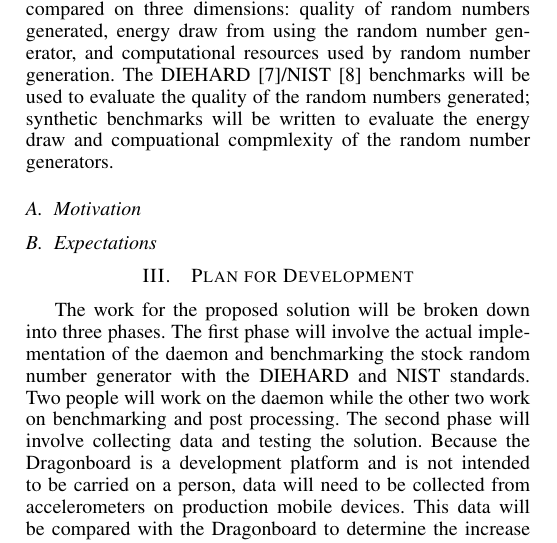
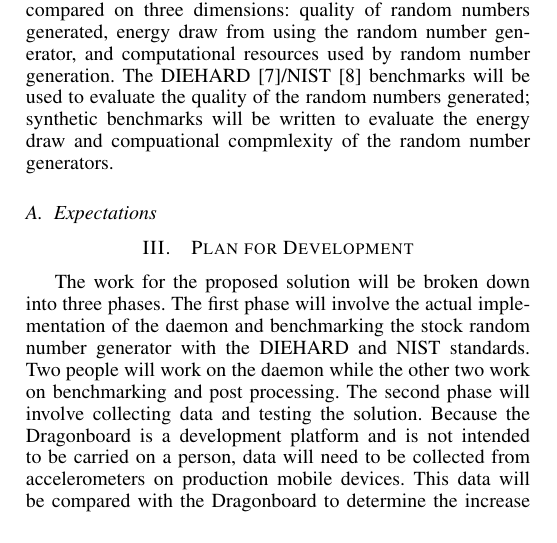
Before and after one commit to rlyerly/ECE5984_Project, a LaTeX paper (phase2/phase2.tex): part of one column of page 2 of 3, cut so that both start at the same text. Compiled offline with pdfLaTeX.

Commit message:
Remove the Motivations header

```diff
--- a/phase2/phase2.tex
+++ b/phase2/phase2.tex
@@ -529,8 +529,6 @@ energy draw from using the random number generator, and computational resources
 \cite{nist} benchmarks will be used to evaluate the quality of the random numbers generated; synthetic benchmarks will be written to evaluate the energy
 draw and compuational compmlexity of the random number generators.
 
-\subsection{Motivation}
-
 \subsection{Expectations}
 
 \section{Plan for Development}
```
